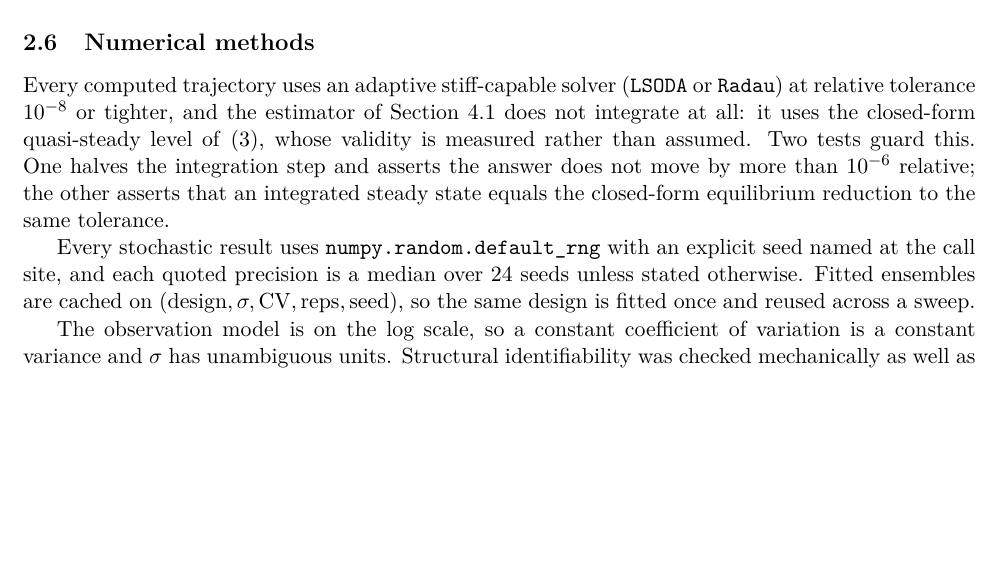
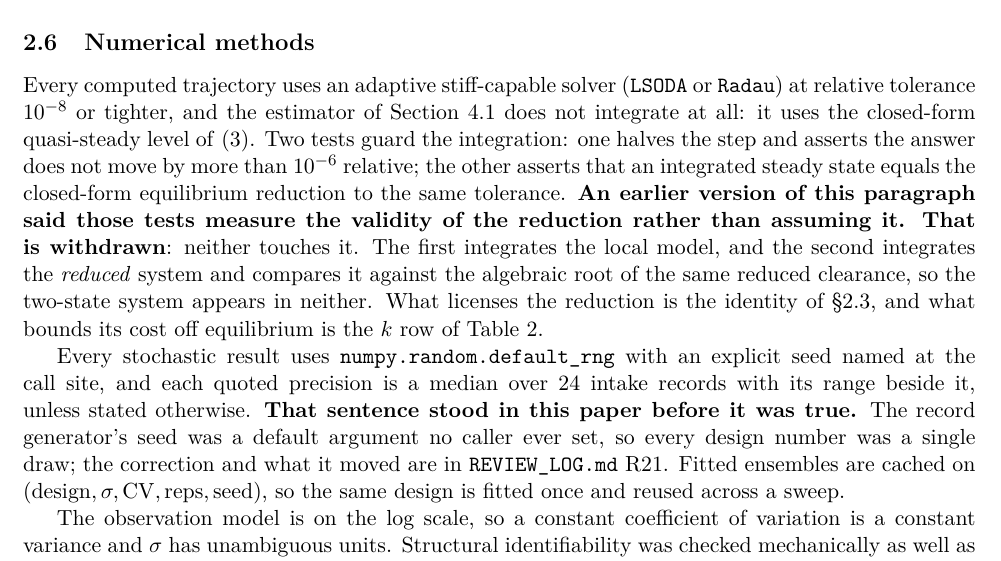
Before and after one commit to guidoputignano/pa-mrna-identifiability, a LaTeX paper (paper/main.tex, which reads paper/sections/02_model.tex): part of page 10 of 40, cut so that both start at the same text, the shorter picture padded with empty space. Compiled offline with pdfLaTeX.

Commit message:
Two coherence findings from the end-to-end re-read of section 2
Both are in Section 2.6, the section whose job is to state the standards the
rest of the paper is held to.

FIRST, the reduction's validity. 2.6 said the closed-form quasi-steady level
is one "whose validity is measured rather than assumed. Two tests guard
this." Neither test touches it, which is PR #3's finding and is correct:
one halves the integration step on the LOCAL model, the other integrates the
REDUCED system and compares it against the algebraic root of the same
reduced clearance, so the two-state system appears in neither. Withdrawn in
place, with the pointer to what does license the reduction (the identity)
and what bounds its cost off equilibrium (the k row).

SECOND, and this is the sharper one. 2.6 has said, since before this branch,
that "every stochastic result uses numpy.random.default_rng with an explicit
seed named at the call site, and each quoted precision is a median over 24
seeds unless stated otherwise". Neither half was true. The seed was a
default argument named at no call site, and no design precision was a median
over anything until item 3 of this round made it one.

The paper asserted a methodological standard it did not meet, in the
paragraph whose only job is to state that standard. That is what makes it a
retraction rather than an improvement, and R21 now records it as one. It is
true now.

Checks: n2 6 of 6, h1 20 of 20, pytest 84, register 53 claims with 0
contradicted and 0 unsourced, both documents build with no undefined
references or citations. Main 40 pages, supplement 64.

Co-Authored-By: Claude Opus 5 <noreply@anthropic.com>
Claude-Session: https://claude.ai/code/session_01DyuVCSM5j3NtUYgQd1yAPW

```diff
--- a/paper/sections/02_model.tex
+++ b/paper/sections/02_model.tex
@@ -334,14 +334,23 @@ either choice, it is not testable from the published data, and Section~\ref{sec:
 Every computed trajectory uses an adaptive
 stiff-capable solver (\texttt{LSODA} or \texttt{Radau}) at relative tolerance $10^{-8}$ or
 tighter, and the estimator of Section~\ref{sec:collapse} does not integrate at all: it uses
-the closed-form quasi-steady level of \eqref{eq:alphaqss}, whose validity is measured rather
-than assumed. Two tests guard this. One halves the integration step and asserts the answer
-does not move by more than $10^{-6}$ relative; the other asserts that an integrated steady
-state equals the closed-form equilibrium reduction to the same tolerance.
+the closed-form quasi-steady level of \eqref{eq:alphaqss}. Two tests guard the integration:
+one halves the step and asserts the answer does not move by more than $10^{-6}$ relative;
+the other asserts that an integrated steady state equals the closed-form equilibrium
+reduction to the same tolerance. \textbf{An earlier version of this paragraph said those
+tests measure the validity of the reduction rather than assuming it. That is withdrawn}:
+neither touches it. The first integrates the local model, and the second integrates the
+\emph{reduced} system and compares it against the algebraic root of the same reduced
+clearance, so the two-state system appears in neither. What licenses the reduction is the
+identity of \S\ref{sec:reduction}, and what bounds its cost off equilibrium is the $k$ row
+of Table~\ref{tab:params}.
 
 Every stochastic result uses \texttt{numpy.random.default\_rng} with an explicit seed named
-at the call site, and each quoted precision is a median over $24$ seeds unless stated
-otherwise. Fitted ensembles are cached on $(\text{design}, \sigma, \mathrm{CV},
+at the call site, and each quoted precision is a median over $24$ intake records with its
+range beside it, unless stated otherwise. \textbf{That sentence stood in this paper before
+it was true.} The record generator's seed was a default argument no caller ever set, so
+every design number was a single draw; the correction and what it moved are in
+\texttt{REVIEW\_LOG.md} R21. Fitted ensembles are cached on $(\text{design}, \sigma, \mathrm{CV},
 \text{reps}, \text{seed})$, so the same design is fitted once and reused across a sweep.
 
 The observation model is on the log scale, so a constant coefficient of variation is a
```
Also changed, not shown: REVIEW_LOG.md (+9 -0 lines), paper/main.pdf, paper/supplement.pdf.
